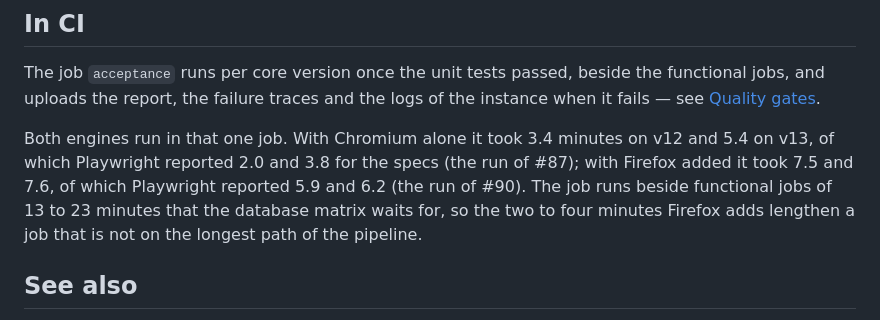
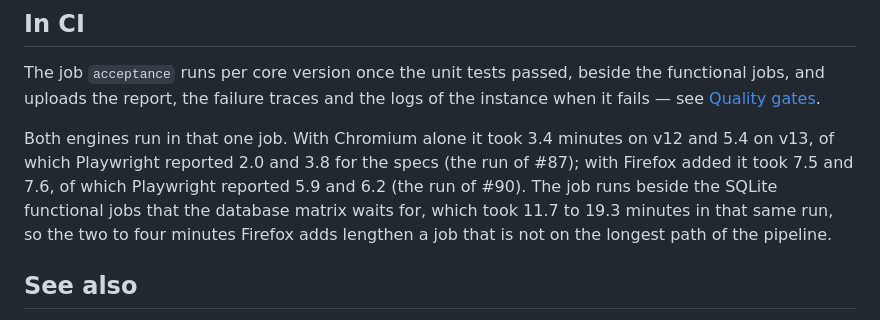
Before and after one commit to sbuerk/theme-extension-development, a Markdown page: docs/testing/acceptance-tests.md, the part around the change. Rendered like a GitHub page.

Commit message:
[DOCS] Tie the functional job time to its CI run
The "In CI" section of the acceptance test documentation put the
acceptance job beside "functional jobs of 13 to 23 minutes". The
acceptance figures around it are from the CI run of #90, and in that
run the SQLite functional jobs - the ones the database matrix waits
for - took 11.7 to 19.3 minutes. The range also varies from run to run
(15.4 to 22.1 in the run of #92), so the sentence now names the jobs
and ties the figure to the same run as the acceptance times. The
conclusion holds either way: the acceptance job, 7.5 and 7.6 minutes
in that run, is not on the longest path.

```diff
--- a/docs/testing/acceptance-tests.md
+++ b/docs/testing/acceptance-tests.md
@@ -272,10 +272,10 @@ the instance when it fails — see [Quality gates](../development/quality-gates.
 Both engines run in that one job. With Chromium alone it took 3.4 minutes on
 v12 and 5.4 on v13, of which Playwright reported 2.0 and 3.8 for the specs (the
 run of #87); with Firefox added it took 7.5 and 7.6, of which Playwright
-reported 5.9 and 6.2 (the run of #90). The job runs beside functional jobs of
-13 to 23 minutes that the database matrix waits for, so the two to four
-minutes Firefox adds lengthen a job that is not on the longest path of the
-pipeline.
+reported 5.9 and 6.2 (the run of #90). The job runs beside the SQLite
+functional jobs that the database matrix waits for, which took 11.7 to 19.3
+minutes in that same run, so the two to four minutes Firefox adds lengthen a
+job that is not on the longest path of the pipeline.
 
 ## See also
 
```
